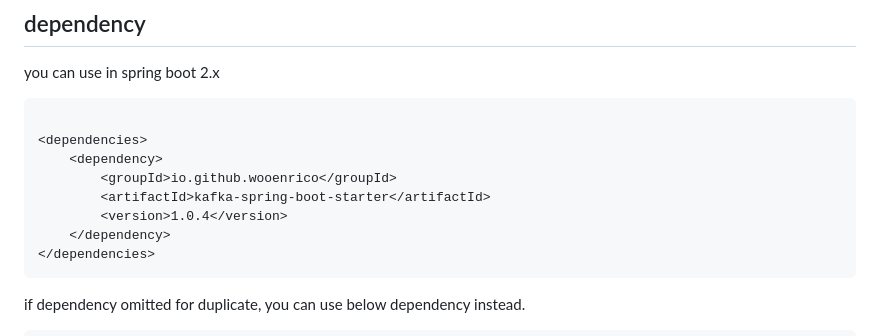
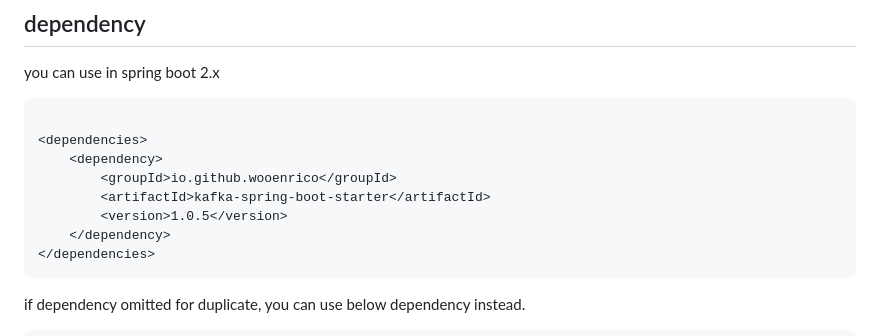
Before and after one commit to wooEnrico/SDK, a Markdown page: spring-boot-starter/kafka-spring-boot-starter/README.md, the part around the change. Drawn GitHub-style.

Commit message:
README for 1.0.5

````diff
--- a/spring-boot-starter/kafka-spring-boot-starter/README.md
+++ b/spring-boot-starter/kafka-spring-boot-starter/README.md
@@ -10,7 +10,7 @@ you can use in spring boot 2.x
     <dependency>
         <groupId>io.github.wooenrico</groupId>
         <artifactId>kafka-spring-boot-starter</artifactId>
-        <version>1.0.4</version>
+        <version>1.0.5</version>
     </dependency>
 </dependencies>
 ```
````
Also changed, not shown: kafka/README.md (+1 -1 lines), spring-boot-starter/kafka-spring-boot3-starter/README.md (+1 -1 lines).
